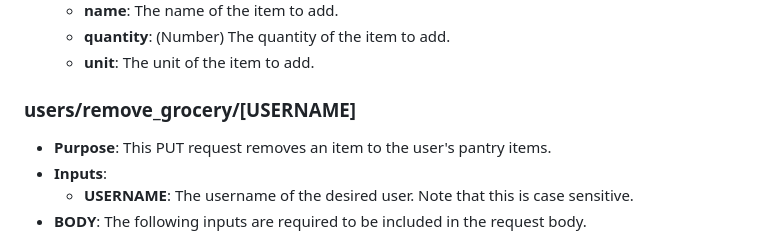
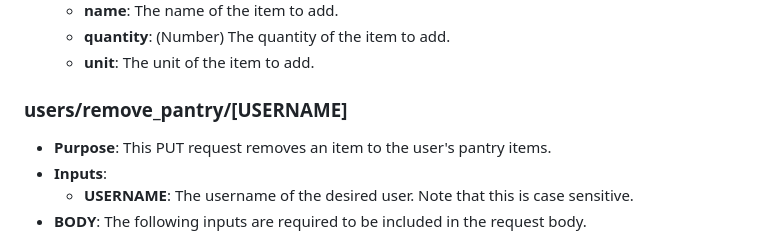
Before and after one commit to sarah-is-coding/HomeCookHub, a Markdown page: api/readme.md, the part around the change. Drawn GitHub-style.

Commit message:
Update readme.md
fixed typo in documentation

```diff
--- a/api/readme.md
+++ b/api/readme.md
@@ -140,7 +140,7 @@ Currently the api is run locally on localhost 9000. All urls should be proceeded
    - **quantity**: (Number) The quantity of the item to add.
    - **unit**: The unit of the item to add.
 
-### users/remove_grocery/[USERNAME]
+### users/remove_pantry/[USERNAME]
  - **Purpose**: This PUT request removes an item to the user's pantry items.
  - **Inputs**:
     - **USERNAME**: The username of the desired user. Note that this is case sensitive.
```
